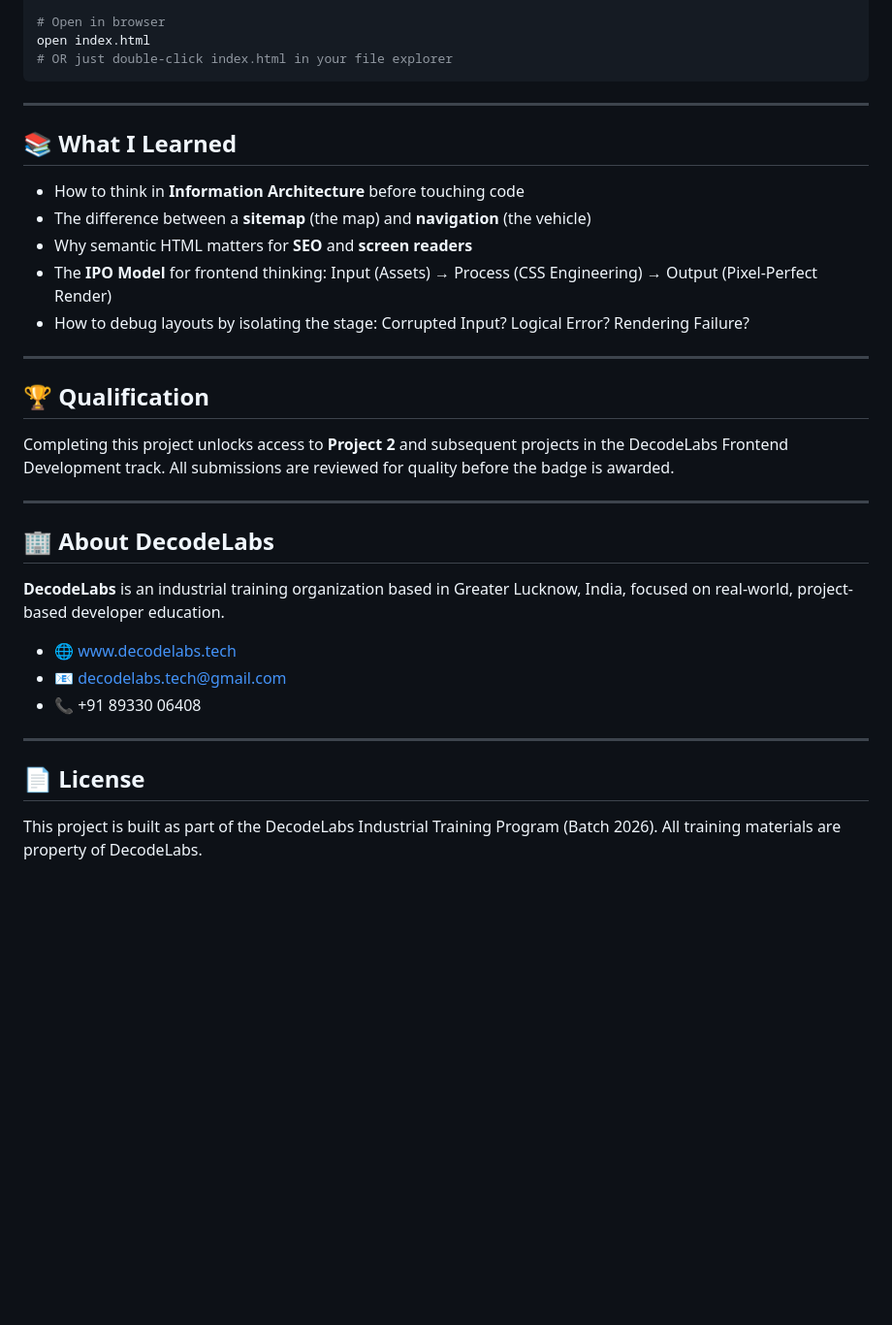
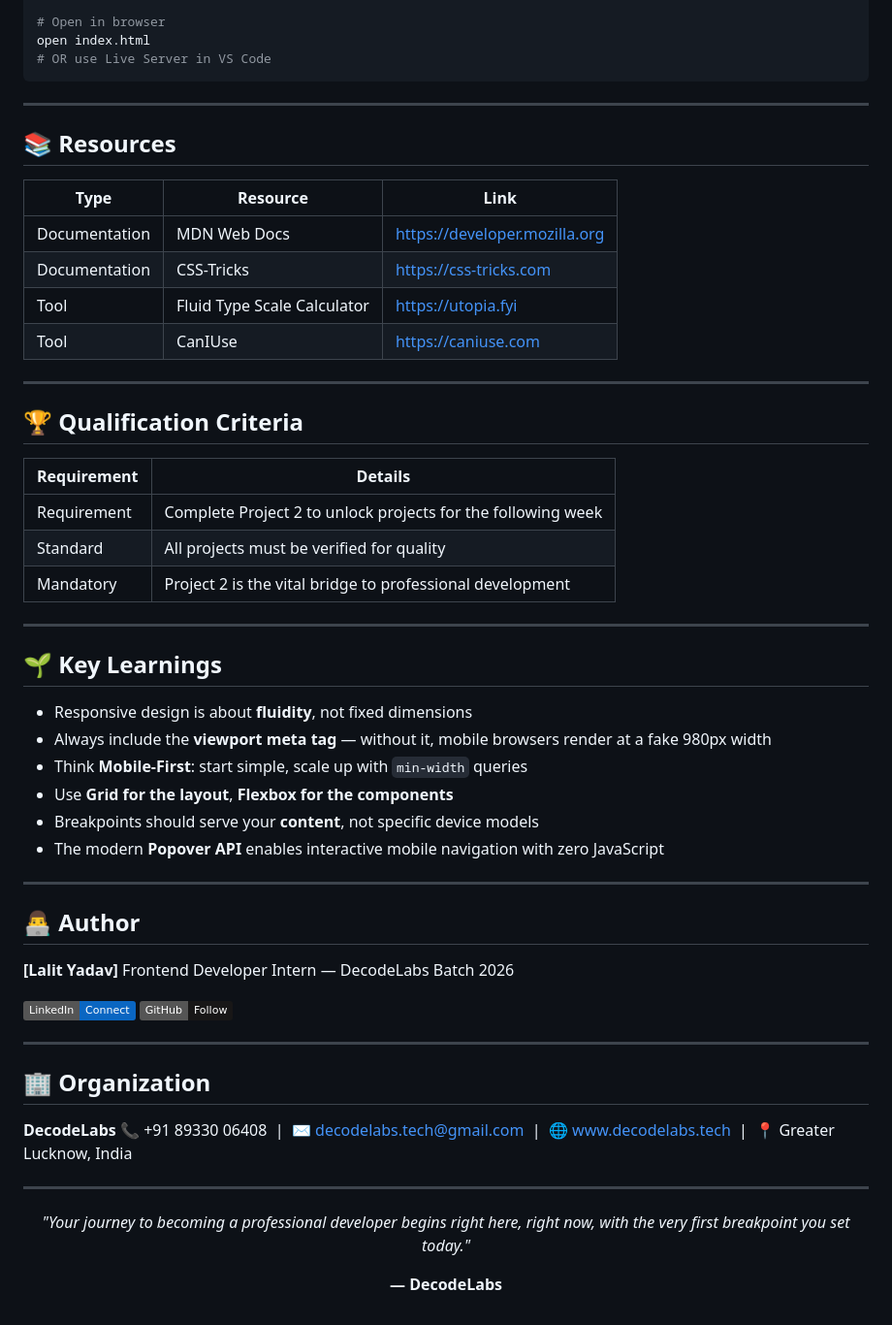
Before and after one commit to Lalit-Alt/Decodelabs_Project-2, a Markdown page: README.md, the part around one of its changes. Shown at 97% size. GitHub-like rendering; badges without logos; blank space fills up the shorter version.

````diff
--- a/README.md
+++ b/README.md
@@ -129,37 +148,64 @@ cd project-1-static-webpage
 
 # Open in browser
 open index.html
-# OR just double-click index.html in your file explorer
+# OR use Live Server in VS Code
 ```
 
 ---
 
-## 📚 What I Learned
+## 📚 Resources
 
-- How to think in **Information Architecture** before touching code
-- The difference between a **sitemap** (the map) and **navigation** (the vehicle)
-- Why semantic HTML matters for **SEO** and **screen readers**
-- The **IPO Model** for frontend thinking: Input (Assets) → Process (CSS Engineering) → Output (Pixel-Perfect Render)
-- How to debug layouts by isolating the stage: Corrupted Input? Logical Error? Rendering Failure?
+| Type          | Resource                     | Link                                      |
+|---------------|------------------------------|-------------------------------------------|
+| Documentation | MDN Web Docs                 | https://developer.mozilla.org             |
+| Documentation | CSS-Tricks                   | https://css-tricks.com                    |
+| Tool          | Fluid Type Scale Calculator  | https://utopia.fyi                        |
+| Tool          | CanIUse                      | https://caniuse.com                       |
 
 ---
 
-## 🏆 Qualification
+## 🏆 Qualification Criteria
 
-Completing this project unlocks access to **Project 2** and subsequent projects in the DecodeLabs Frontend Development track. All submissions are reviewed for quality before the badge is awarded.
+| Requirement  | Details                                                       |
+|--------------|---------------------------------------------------------------|
+| Requirement  | Complete Project 2 to unlock projects for the following week  |
+| Standard     | All projects must be verified for quality                     |
+| Mandatory    | Project 2 is the vital bridge to professional development     |
 
 ---
 
-## 🏢 About DecodeLabs
+## 🌱 Key Learnings
 
-**DecodeLabs** is an industrial training organization based in Greater Lucknow, India, focused on real-world, project-based developer education.
-
-- 🌐 [www.decodelabs.tech](https://www.decodelabs.tech)
-- 📧 decodelabs.tech@gmail.com
-- 📞 +91 89330 06408
+- Responsive design is about **fluidity**, not fixed dimensions
+- Always include the **viewport meta tag** — without it, mobile browsers render at a fake 980px width
+- Think **Mobile-First**: start simple, scale up with `min-width` queries
+- Use **Grid for the layout**, **Flexbox for the components**
+- Breakpoints should serve your **content**, not specific device models
+- The modern **Popover API** enables interactive mobile navigation with zero JavaScript
 
 ---
 
-## 📄 License
+## 👨‍💻 Author
 
-This project is built as part of the DecodeLabs Industrial Training Program (Batch 2026). All training materials are property of DecodeLabs.
+**[Lalit Yadav]**
+Frontend Developer Intern — DecodeLabs Batch 2026
+
+[![LinkedIn](https://img.shields.io/badge/LinkedIn-Connect-0A66C2?style=flat&logo=linkedin)](https://linkedin.com/in/your-profile)
+[![GitHub](https://img.shields.io/badge/GitHub-Follow-181717?style=flat&logo=github)](https://github.com/your-username)
+
+---
+
+## 🏢 Organization
+
+**DecodeLabs**
+📞 +91 89330 06408 &nbsp;|&nbsp; ✉️ decodelabs.tech@gmail.com &nbsp;|&nbsp; 🌐 [www.decodelabs.tech](https://www.decodelabs.tech) &nbsp;|&nbsp; 📍 Greater Lucknow, India
+
+---
+
+<div align="center">
+
+*"Your journey to becoming a professional developer begins right here, right now, with the very first breakpoint you set today."*
+
+**— DecodeLabs**
+
+</div>
````
Also changed, not shown: other parts of README.md (+101 -82 lines).
